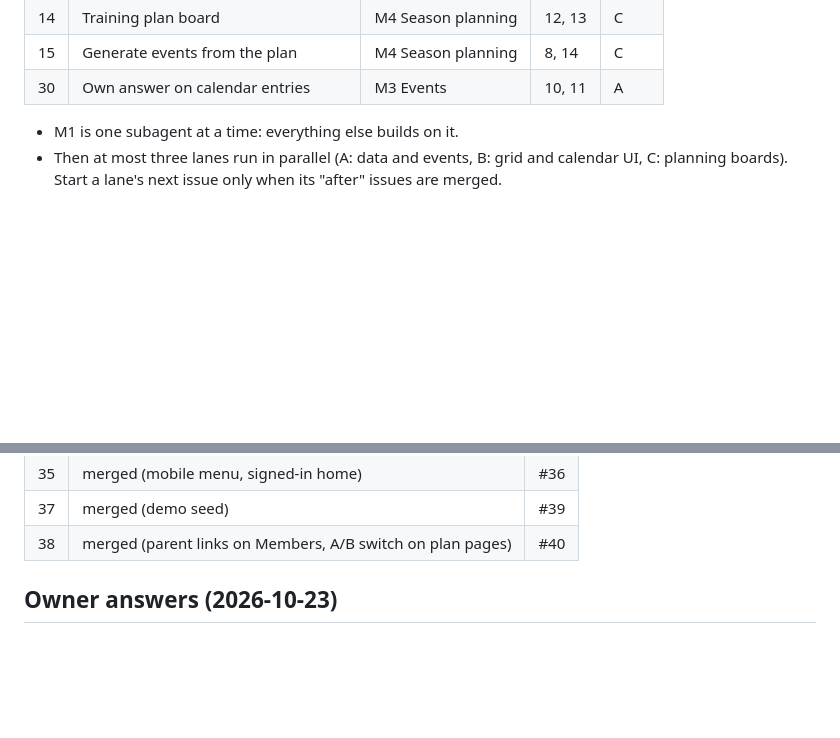
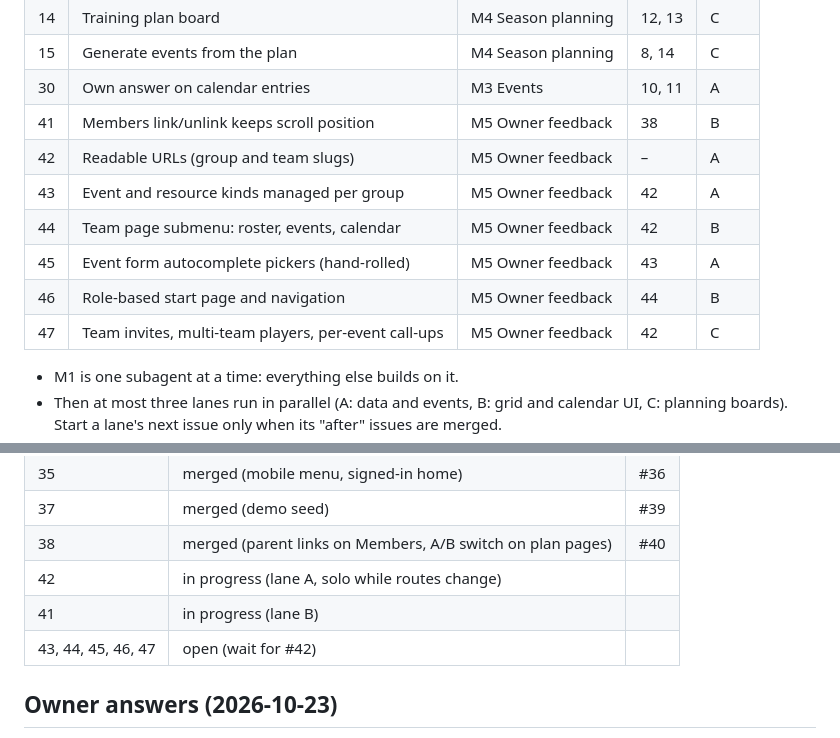
Before and after one commit to tewecske/calbooker, a Markdown page: docs/plan.md, 2 parts joined by grey strips. Rendered like a GitHub page; blank space fills up the shorter version.

Commit message:
docs(plan): M5 owner feedback issues #41-#47, #41 and #42 started
Co-Authored-By: Claude Opus 5.5 <noreply@anthropic.com>
Claude-Session: https://claude.ai/code/session_017T5huEtgheMSVjKfJxrLMC

```diff
--- a/docs/plan.md
+++ b/docs/plan.md
@@ -40,6 +40,13 @@ Issue numbers are the GitHub ones. "After" lists what must be merged first.
 | 14 | Training plan board | M4 Season planning | 12, 13 | C |
 | 15 | Generate events from the plan | M4 Season planning | 8, 14 | C |
 | 30 | Own answer on calendar entries | M3 Events | 10, 11 | A |
+| 41 | Members link/unlink keeps scroll position | M5 Owner feedback | 38 | B |
+| 42 | Readable URLs (group and team slugs) | M5 Owner feedback | – | A |
+| 43 | Event and resource kinds managed per group | M5 Owner feedback | 42 | A |
+| 44 | Team page submenu: roster, events, calendar | M5 Owner feedback | 42 | B |
+| 45 | Event form autocomplete pickers (hand-rolled) | M5 Owner feedback | 43 | A |
+| 46 | Role-based start page and navigation | M5 Owner feedback | 44 | B |
+| 47 | Team invites, multi-team players, per-event call-ups | M5 Owner feedback | 42 | C |
 
 - M1 is one subagent at a time: everything else builds on it.
 - Then at most three lanes run in parallel (A: data and events, B: grid and
@@ -176,6 +183,9 @@ Progress is in the Status table below. The original first steps were:
 | 35 | merged (mobile menu, signed-in home) | #36 |
 | 37 | merged (demo seed) | #39 |
 | 38 | merged (parent links on Members, A/B switch on plan pages) | #40 |
+| 42 | in progress (lane A, solo while routes change) | |
+| 41 | in progress (lane B) | |
+| 43, 44, 45, 46, 47 | open (wait for #42) | |
 
 ## Owner answers (2026-10-23)
 
```
